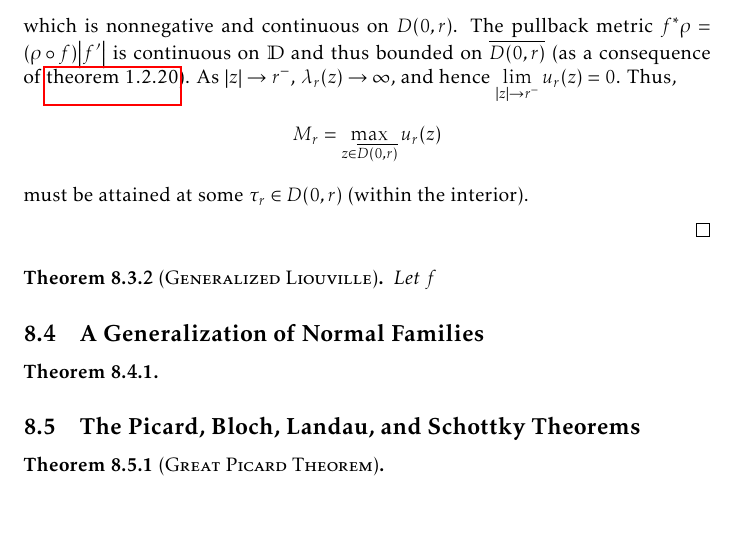
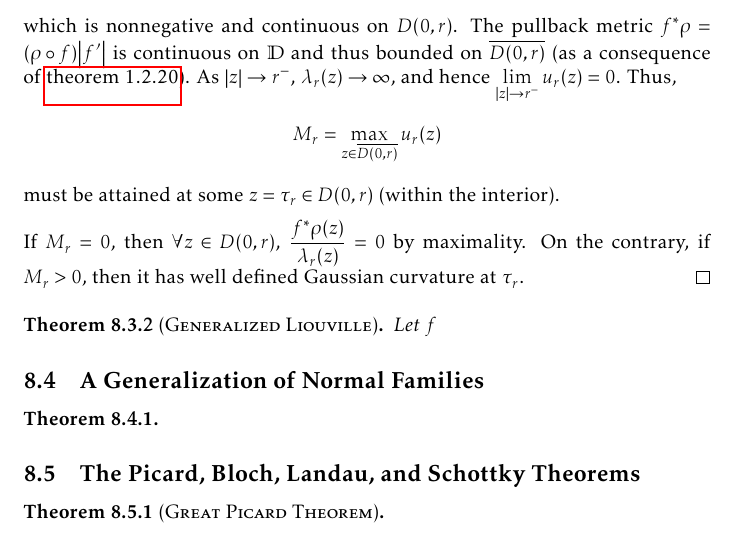
Before and after one commit to slipperking/complex-analysis-latex, a LaTeX document (main.tex): part of page 179 of 191, cut so that both start at the same text. Compiled offline with pdfLaTeX.

Commit message:
overleaf_to_git (Sun Sep 21 14:47:13 2025 -0700): update main.tex from r21818 to r21820

```diff
--- a/main.tex
+++ b/main.tex
@@ -4009,9 +4009,9 @@ The hyperbolic metric \(\lambda\) in \cref{eq:poincaremetricdefinition} does not
     where \(\lambda\) is the Poincaré metric, and equivalently, \[\dd{s}^2_{f^*\rho}\leq\dd{s}^2_\lambda,\] or that the metric \(\rho\) does not increase under the map \(f\).
 \end{theorem}
 \begin{proof}
-    Define \[\lambda_r(z)=\qty(z\mapsto\frac{z}{r})^*\lambda(z)=\frac{2r}{r^2-\abs{z}^2},\qquad 0<r<1\] to generalize the Poincaré metric to \(D(0,r)\). By \cref{eq:curvatureinvarianceunderholomorphicpullback}, we have \(K_{\lambda_r}(z)=K_\rho\qty(\frac{z}{r})=-1\) for any \(z\in D(0,r)\). Define the real-valued function \[u_r(z)=\frac{f^*\rho\qty(z)}{\lambda_r(z)}\qfor z\in D(0,r),\] which is nonnegative and continuous on \(D(0,r)\). The pullback metric \(f^*\rho=\qty(\rho\circ f)\abs{f'}\) is continuous on \(\mathbb{D}\) and thus bounded on \(\overline{D(0,r)}\) (as a consequence of \cref{thm:continuousfunctionboundedoncompact}). As \(\abs{z}\to r^-\), \(\lambda_r(z)\to\infty\), and hence \(\lim_{\abs{z}\to r^{-}}u_r(z)=0\). Thus, \[M_r=\max_{z\in \overline{D(0,r)}}u_r(z)\] must be attained at some \(\tau_r\in D(0,r)\) (within the interior).
-
-
+    Define \[\lambda_r(z)=\qty(z\mapsto\frac{z}{r})^*\lambda(z)=\frac{2r}{r^2-\abs{z}^2},\qquad 0<r<1\] to generalize the Poincaré metric to \(D(0,r)\). By \cref{eq:curvatureinvarianceunderholomorphicpullback}, we have \(K_{\lambda_r}(z)=K_\rho\qty(\frac{z}{r})=-1\) for any \(z\in D(0,r)\). Define the real-valued function \[u_r(z)=\frac{f^*\rho\qty(z)}{\lambda_r(z)}\qfor z\in D(0,r),\] which is nonnegative and continuous on \(D(0,r)\). The pullback metric \(f^*\rho=\qty(\rho\circ f)\abs{f'}\) is continuous on \(\mathbb{D}\) and thus bounded on \(\overline{D(0,r)}\) (as a consequence of \cref{thm:continuousfunctionboundedoncompact}). As \(\abs{z}\to r^-\), \(\lambda_r(z)\to\infty\), and hence \(\lim_{\abs{z}\to r^{-}}u_r(z)=0\). Thus, \[M_r=\max_{z\in \overline{D(0,r)}}u_r(z)\] must be attained at some \(z=\tau_r\in D(0,r)\) (within the interior).
+
+    If \(M_r=0\), then \(\forall z\in D(0,r)\), \(\frac{f^*\rho(z)}{\lambda_r(z)}=0\) by maximality. On the contrary, if \(M_r>0\), then it has well defined Gaussian curvature at \(\tau_r\).
 \end{proof}
 \begin{theorem}[\textsc{Generalized Liouville}]
     Let \(f\)
```
